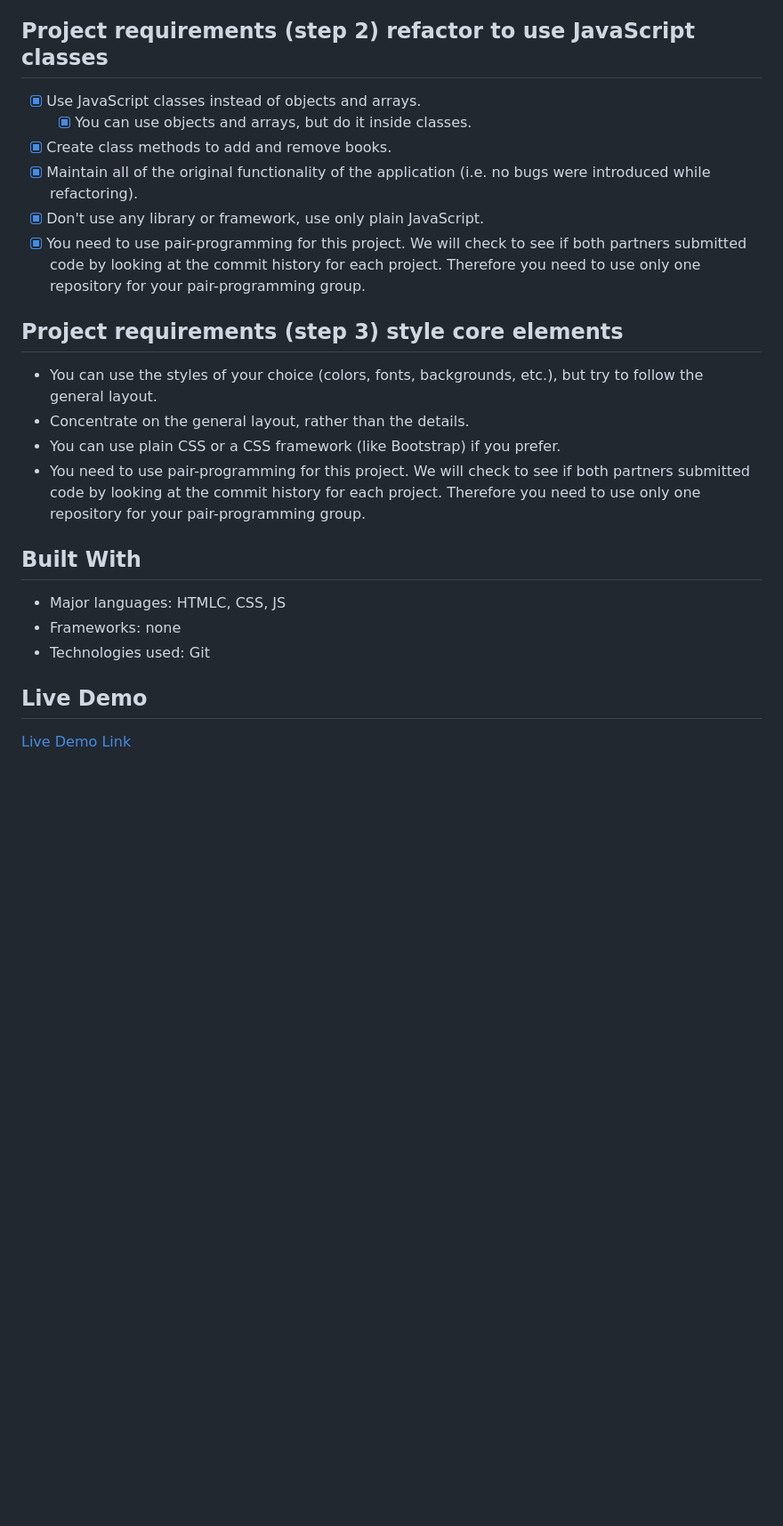
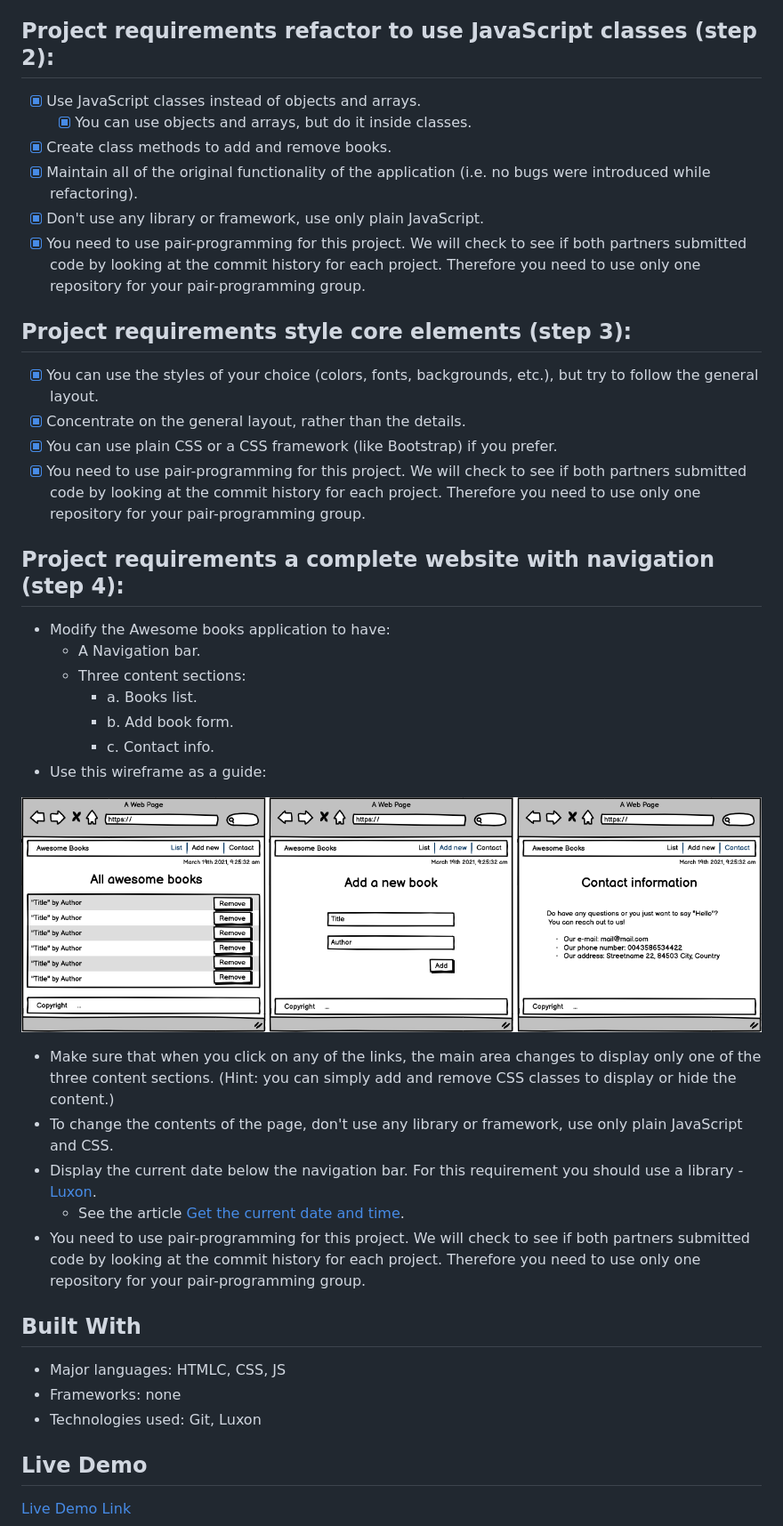
Before and after one commit to Hombre2014/Awesome_Books, a Markdown page: README.md, the part around the change. Shown: that part at 89% size. Rendered like a GitHub page; pictures changed too: awesome_books_full_website.png (added); blank space fills up the shorter version.

```diff
--- a/README.md
+++ b/README.md
@@ -25,7 +25,7 @@ In this project, you will build a basic website that allows users to add/remove
 - [x] Don't use any library or framework, use only plain JavaScript.
 - [x] You need to use pair-programming for this project. We will check to see if both partners submitted code by looking at the commit history for each project. Therefore you need to use only one repository for your pair-programming group.
 
-## Project requirements (step 2) refactor to use JavaScript classes
+## Project requirements refactor to use JavaScript classes (step 2):
 
 - [x] Use JavaScript classes instead of objects and arrays.
   - [x] You can use objects and arrays, but do it inside classes.
@@ -34,18 +34,35 @@ In this project, you will build a basic website that allows users to add/remove
 - [x] Don't use any library or framework, use only plain JavaScript.
 - [x] You need to use pair-programming for this project. We will check to see if both partners submitted code by looking at the commit history for each project. Therefore you need to use only one repository for your pair-programming group.
 
-## Project requirements (step 3) style core elements
+## Project requirements style core elements (step 3):
 
-- You can use the styles of your choice (colors, fonts, backgrounds, etc.), but try to follow the general layout.
-- Concentrate on the general layout, rather than the details.
-- You can use plain CSS or a CSS framework (like Bootstrap) if you prefer.
+- [x] You can use the styles of your choice (colors, fonts, backgrounds, etc.), but try to follow the general layout.
+- [x] Concentrate on the general layout, rather than the details.
+- [x] You can use plain CSS or a CSS framework (like Bootstrap) if you prefer.
+- [x] You need to use pair-programming for this project. We will check to see if both partners submitted code by looking at the commit history for each project. Therefore you need to use only one repository for your pair-programming group.
+
+## Project requirements a complete website with navigation (step 4):
+- Modify the Awesome books application to have:
+  - A Navigation bar.
+  - Three content sections:
+    - a. Books list.
+    - b. Add book form.
+    - c. Contact info.
+- Use this wireframe as a guide:
+
+![screenshot](./awesome_books_full_website.png)
+
+- Make sure that when you click on any of the links, the main area changes to display only one of the three content sections. (Hint: you can simply add and remove CSS classes to display or hide the content.)
+- To change the contents of the page, don't use any library or framework, use only plain JavaScript and CSS.
+- Display the current date below the navigation bar. For this requirement you should use a library - [Luxon](https://moment.github.io/luxon/#/install).
+  - See the article [Get the current date and time](https://moment.github.io/luxon/#/tour?id=get-the-current-date-and-time).
 - You need to use pair-programming for this project. We will check to see if both partners submitted code by looking at the commit history for each project. Therefore you need to use only one repository for your pair-programming group.
 
 ## Built With
 
 - Major languages: HTMLC, CSS, JS
 - Frameworks: none
-- Technologies used: Git
+- Technologies used: Git, Luxon
 
 ## Live Demo
 
```
Also changed, not shown: 3 other files.
